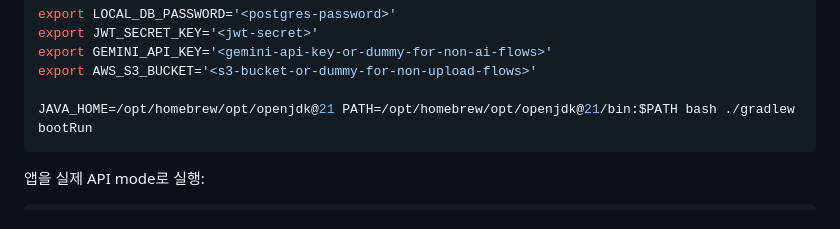
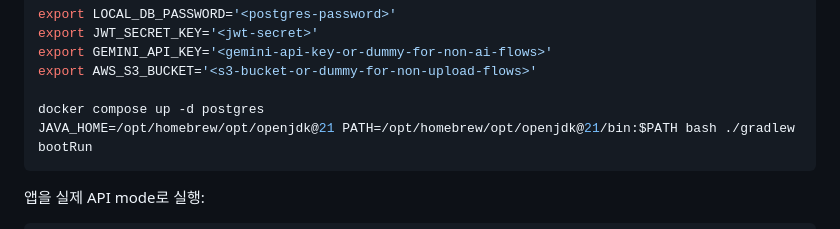
Before and after one commit to yeongJD/Quad-S-Team12-App-Parent, a Markdown page: docs/rebaseline-e2e-runbook.md, the part around the change. Drawn GitHub-style.

Commit message:
docs: include local postgres startup

````diff
--- a/docs/rebaseline-e2e-runbook.md
+++ b/docs/rebaseline-e2e-runbook.md
@@ -40,6 +40,7 @@ export JWT_SECRET_KEY='<jwt-secret>'
 export GEMINI_API_KEY='<gemini-api-key-or-dummy-for-non-ai-flows>'
 export AWS_S3_BUCKET='<s3-bucket-or-dummy-for-non-upload-flows>'
 
+docker compose up -d postgres
 JAVA_HOME=/opt/homebrew/opt/openjdk@21 PATH=/opt/homebrew/opt/openjdk@21/bin:$PATH bash ./gradlew bootRun
 ```
 
````
